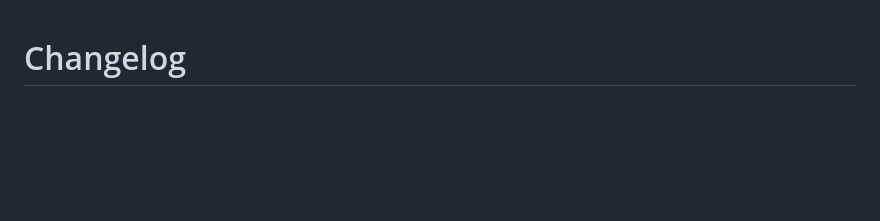
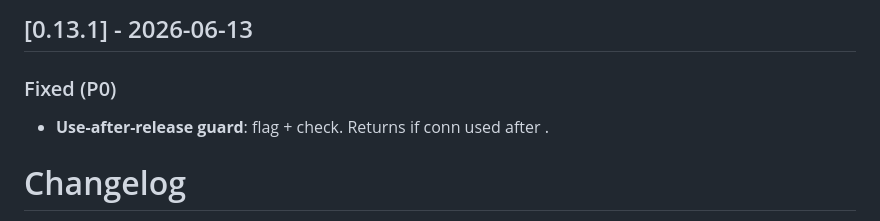
Before and after one commit to chy3xyz/zfinal, a Markdown page: CHANGELOG.md, the part around one of its changes. Rendered like a GitHub page; blank space fills up the shorter version.

Commit message:
chore(release): bump CHANGELOG for v0.13.1

```diff
--- a/CHANGELOG.md
+++ b/CHANGELOG.md
@@ -1,3 +1,8 @@
+## [0.13.1] - 2026-06-13
+
+### Fixed (P0)
+- **Use-after-release guard**:  flag +  check. Returns  if conn used after .
+
 # Changelog
 
 All notable changes to this project will be documented in this file.
```
Also changed, not shown: other parts of CHANGELOG.md (+1 -1 lines).
